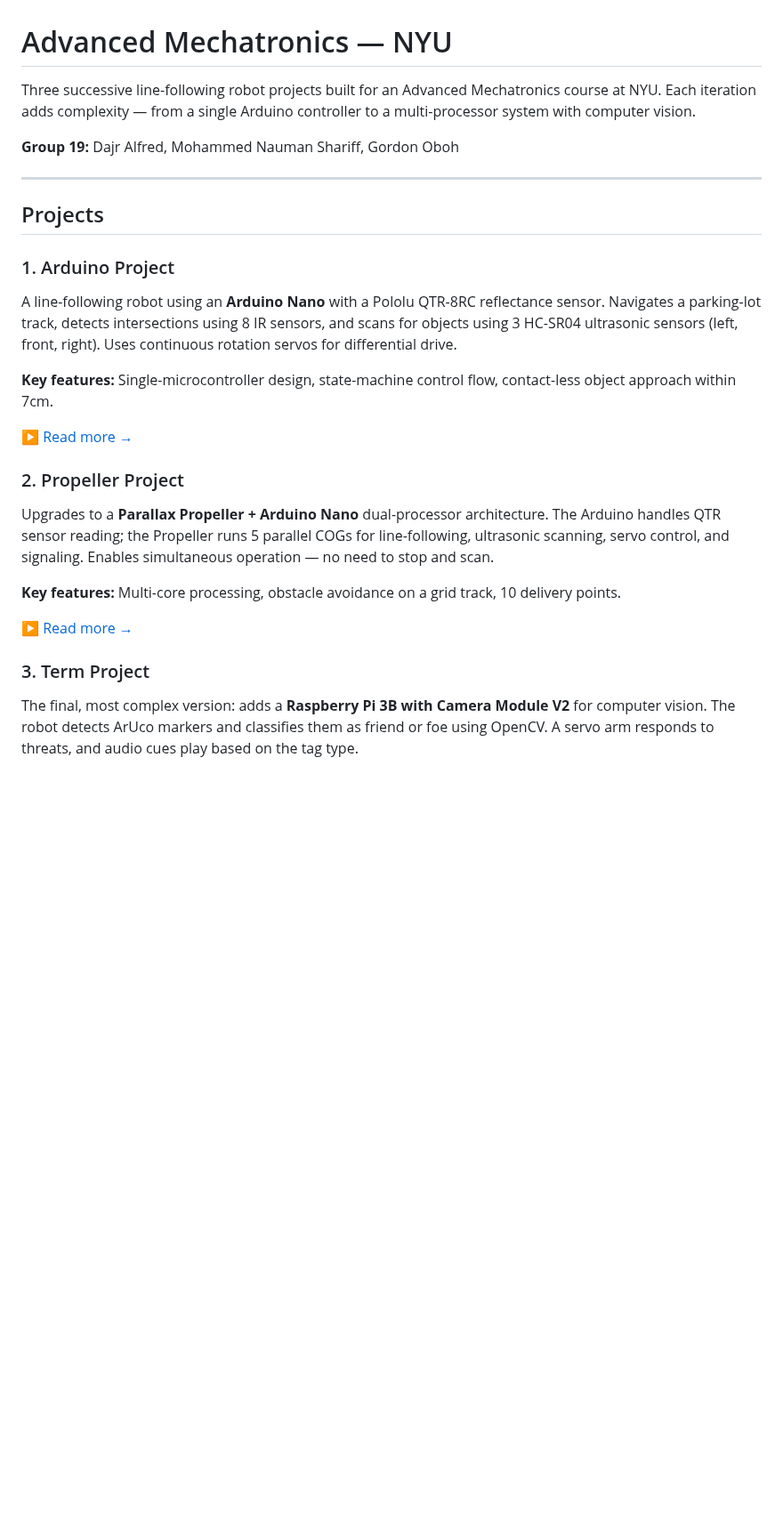
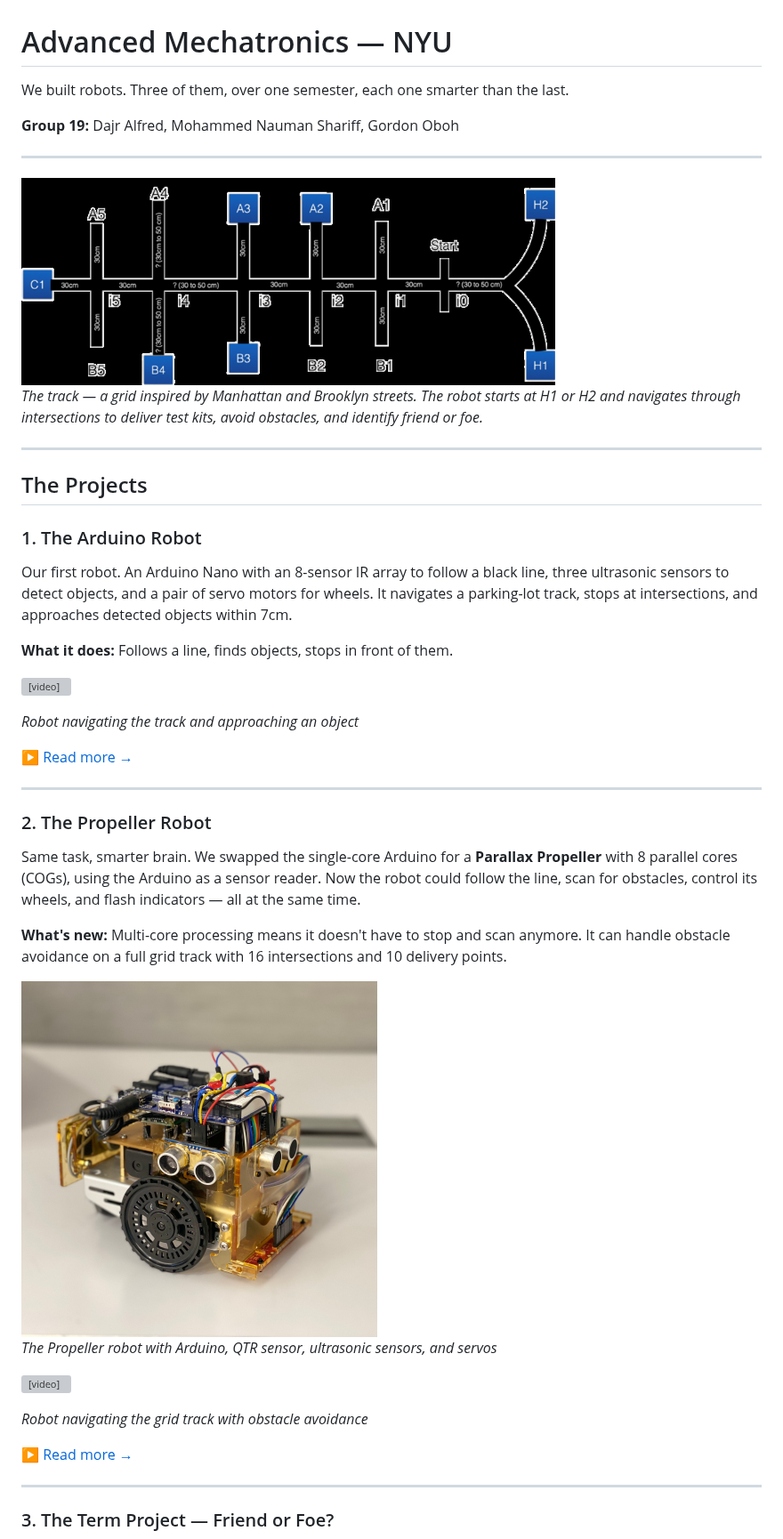
Before and after one commit to GordonOboh/nyu-advanced-mechatronics, a Markdown page: README.md, the part around one of its changes. Shown at 89% size. Drawn GitHub-style; pictures changed too: track-map.png (added); blank space fills up the shorter version; grey boxes are pictures that could not be loaded.

```diff
--- a/README.md
+++ b/README.md
@@ -1,30 +1,50 @@
 # Advanced Mechatronics — NYU
 
-Three successive line-following robot projects built for an Advanced Mechatronics course at NYU. Each iteration adds complexity — from a single Arduino controller to a multi-processor system with computer vision.
+We built robots. Three of them, over one semester, each one smarter than the last.
 
 **Group 19:** Dajr Alfred, Mohammed Nauman Shariff, Gordon Oboh
 
 ---
 
-## Projects
+<img src="track-map.png" width="600" alt="Track map">
 
-### 1. Arduino Project
+*The track — a grid inspired by Manhattan and Brooklyn streets. The robot starts at H1 or H2 and navigates through intersections to deliver test kits, avoid obstacles, and identify friend or foe.*
 
-A line-following robot using an **Arduino Nano** with a Pololu QTR-8RC reflectance sensor. Navigates a parking-lot track, detects intersections using 8 IR sensors, and scans for objects using 3 HC-SR04 ultrasonic sensors (left, front, right). Uses continuous rotation servos for differential drive.
+---
 
-**Key features:** Single-microcontroller design, state-machine control flow, contact-less object approach within 7cm.
+## The Projects
+
+### 1. The Arduino Robot
+
+Our first robot. An Arduino Nano with an 8-sensor IR array to follow a black line, three ultrasonic sensors to detect objects, and a pair of servo motors for wheels. It navigates a parking-lot track, stops at intersections, and approaches detected objects within 7cm.
+
+**What it does:** Follows a line, finds objects, stops in front of them.
+
+<video src="Arduino%20Project/Demonstration.mp4" width="600" controls></video>
+
+*Robot navigating the track and approaching an object*
 
 [▶ Read more →](Arduino%20Project/README.md)
 
-### 2. Propeller Project
+---
 
-Upgrades to a **Parallax Propeller + Arduino Nano** dual-processor architecture. The Arduino handles QTR sensor reading; the Propeller runs 5 parallel COGs for line-following, ultrasonic scanning, servo control, and signaling. Enables simultaneous operation — no need to stop and scan.
+### 2. The Propeller Robot
 
-**Key features:** Multi-core processing, obstacle avoidance on a grid track, 10 delivery points.
+Same task, smarter brain. We swapped the single-core Arduino for a **Parallax Propeller** with 8 parallel cores (COGs), using the Arduino as a sensor reader. Now the robot could follow the line, scan for obstacles, control its wheels, and flash indicators — all at the same time.
+
+**What's new:** Multi-core processing means it doesn't have to stop and scan anymore. It can handle obstacle avoidance on a full grid track with 16 intersections and 10 delivery points.
+
+<img src="Propeller%20Project/IMG_2305.jpg" width="400" alt="Propeller robot">
+
+*The Propeller robot with Arduino, QTR sensor, ultrasonic sensors, and servos*
+
+<video src="Propeller%20Project/IMG_2307.mp4" width="600" controls></video>
+
+*Robot navigating the grid track with obstacle avoidance*
 
 [▶ Read more →](Propeller%20Project/README.md)
 
-### 3. Term Project
+---
 
-The final, most complex version: adds a **Raspberry Pi 3B with Camera Module V2** for computer vision. The robot detects ArUco markers and classifies them as friend or foe using OpenCV. A servo arm responds to threats, and audio cues play based on the tag type.
+### 3. The Term Project — Friend or Foe?
 
```
Also changed, not shown: other parts of README.md (+18 -15 lines).
